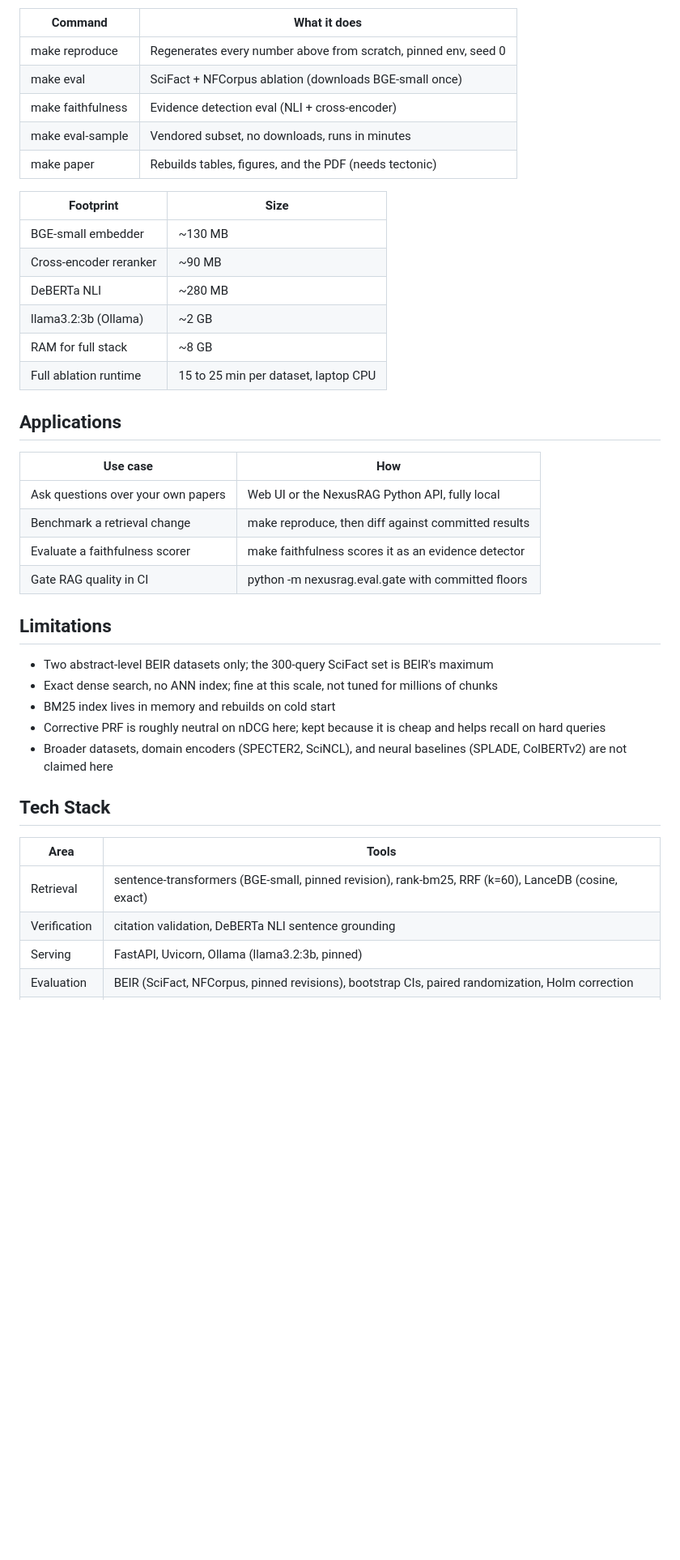
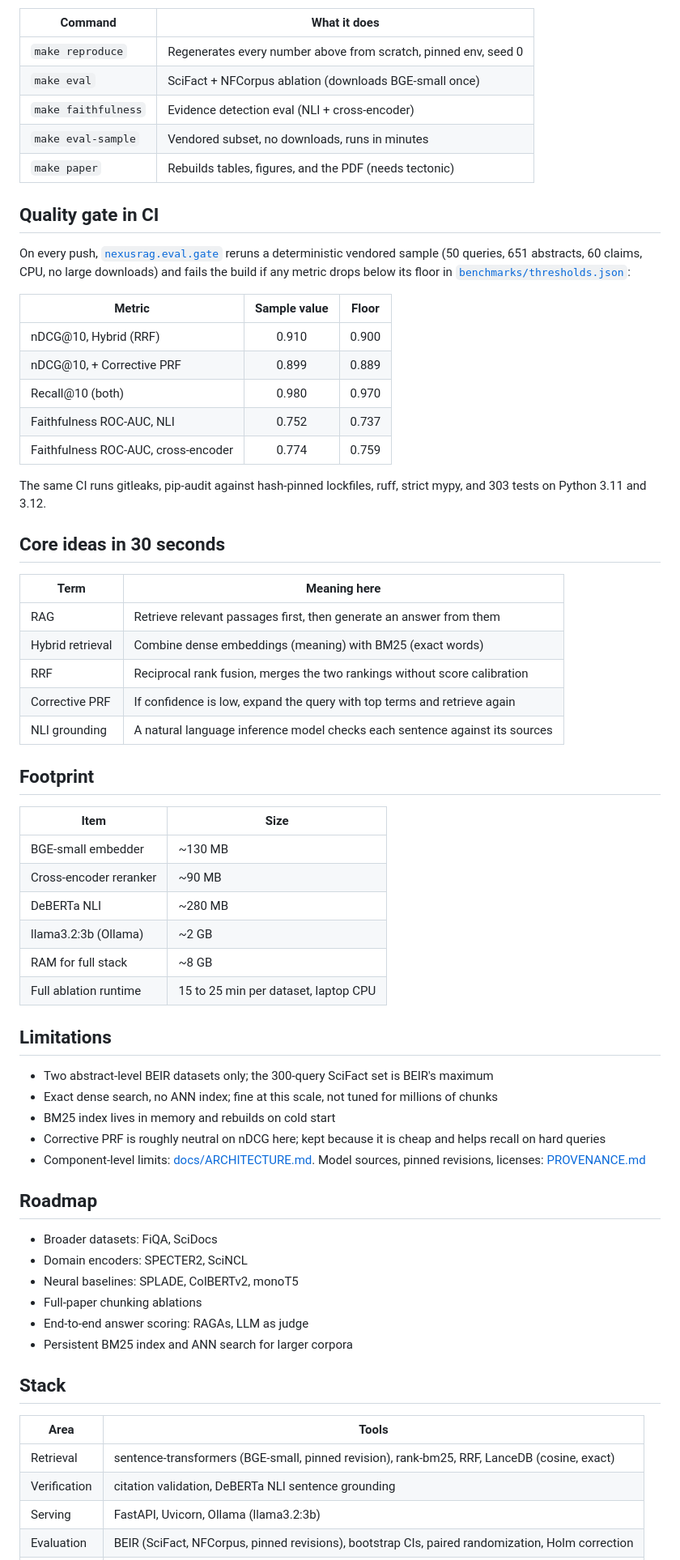
Before and after one commit to urme-b/NexusRAG, a Markdown page: README.md, the part around one of its changes. Shown at 81% size. Rendered like a GitHub page; blank space fills up the shorter version.

```diff
--- a/README.md
+++ b/README.md
@@ -122,14 +91,40 @@ Docker: `docker compose up` starts the API plus a pinned Ollama service. See [ex
 
 | Command | What it does |
 |---------|--------------|
-| make reproduce | Regenerates every number above from scratch, pinned env, seed 0 |
-| make eval | SciFact + NFCorpus ablation (downloads BGE-small once) |
-| make faithfulness | Evidence detection eval (NLI + cross-encoder) |
-| make eval-sample | Vendored subset, no downloads, runs in minutes |
-| make paper | Rebuilds tables, figures, and the PDF (needs tectonic) |
+| `make reproduce` | Regenerates every number above from scratch, pinned env, seed 0 |
+| `make eval` | SciFact + NFCorpus ablation (downloads BGE-small once) |
+| `make faithfulness` | Evidence detection eval (NLI + cross-encoder) |
+| `make eval-sample` | Vendored subset, no downloads, runs in minutes |
+| `make paper` | Rebuilds tables, figures, and the PDF (needs tectonic) |
 
-| Footprint | Size |
-|-----------|------|
+## Quality gate in CI
+
+On every push, [`nexusrag.eval.gate`](src/nexusrag/eval/gate.py) reruns a deterministic vendored sample (50 queries, 651 abstracts, 60 claims, CPU, no large downloads) and fails the build if any metric drops below its floor in [`benchmarks/thresholds.json`](benchmarks/thresholds.json):
+
+| Metric | Sample value | Floor |
+|--------|:---:|:---:|
+| nDCG@10, Hybrid (RRF) | 0.910 | 0.900 |
+| nDCG@10, + Corrective PRF | 0.899 | 0.889 |
+| Recall@10 (both) | 0.980 | 0.970 |
+| Faithfulness ROC-AUC, NLI | 0.752 | 0.737 |
+| Faithfulness ROC-AUC, cross-encoder | 0.774 | 0.759 |
+
+The same CI runs gitleaks, pip-audit against hash-pinned lockfiles, ruff, strict mypy, and 303 tests on Python 3.11 and 3.12.
+
+## Core ideas in 30 seconds
+
+| Term | Meaning here |
+|------|--------------|
+| RAG | Retrieve relevant passages first, then generate an answer from them |
+| Hybrid retrieval | Combine dense embeddings (meaning) with BM25 (exact words) |
+| RRF | Reciprocal rank fusion, merges the two rankings without score calibration |
+| Corrective PRF | If confidence is low, expand the query with top terms and retrieve again |
+| NLI grounding | A natural language inference model checks each sentence against its sources |
+
+## Footprint
+
+| Item | Size |
+|------|------|
 | BGE-small embedder | ~130 MB |
 | Cross-encoder reranker | ~90 MB |
 | DeBERTa NLI | ~280 MB |
@@ -137,28 +132,28 @@ Docker: `docker compose up` starts the API plus a pinned Ollama service. See [ex
 | RAM for full stack | ~8 GB |
 | Full ablation runtime | 15 to 25 min per dataset, laptop CPU |
 
-## Applications
-
-| Use case | How |
-|----------|-----|
-| Ask questions over your own papers | Web UI or the NexusRAG Python API, fully local |
-| Benchmark a retrieval change | make reproduce, then diff against committed results |
-| Evaluate a faithfulness scorer | make faithfulness scores it as an evidence detector |
-| Gate RAG quality in CI | python -m nexusrag.eval.gate with committed floors |
-
 ## Limitations
 
 - Two abstract-level BEIR datasets only; the 300-query SciFact set is BEIR's maximum
 - Exact dense search, no ANN index; fine at this scale, not tuned for millions of chunks
 - BM25 index lives in memory and rebuilds on cold start
 - Corrective PRF is roughly neutral on nDCG here; kept because it is cheap and helps recall on hard queries
-- Broader datasets, domain encoders (SPECTER2, SciNCL), and neural baselines (SPLADE, ColBERTv2) are not claimed here
+- Component-level limits: [docs/ARCHITECTURE.md](docs/ARCHITECTURE.md). Model sources, pinned revisions, licenses: [PROVENANCE.md](PROVENANCE.md)
 
-## Tech Stack
+## Roadmap
+
+- Broader datasets: FiQA, SciDocs
+- Domain encoders: SPECTER2, SciNCL
+- Neural baselines: SPLADE, ColBERTv2, monoT5
+- Full-paper chunking ablations
+- End-to-end answer scoring: RAGAs, LLM as judge
+- Persistent BM25 index and ANN search for larger corpora
+
+## Stack
 
 | Area | Tools |
 |------|-------|
-| Retrieval | sentence-transformers (BGE-small, pinned revision), rank-bm25, RRF (k=60), LanceDB (cosine, exact) |
+| Retrieval | sentence-transformers (BGE-small, pinned revision), rank-bm25, RRF, LanceDB (cosine, exact) |
 | Verification | citation validation, DeBERTa NLI sentence grounding |
-| Serving | FastAPI, Uvicorn, Ollama (llama3.2:3b, pinned) |
+| Serving | FastAPI, Uvicorn, Ollama (llama3.2:3b) |
 | Evaluation | BEIR (SciFact, NFCorpus, pinned revisions), bootstrap CIs, paired randomization, Holm correction |
```
Also changed, not shown: other parts of README.md (+39 -82 lines).
